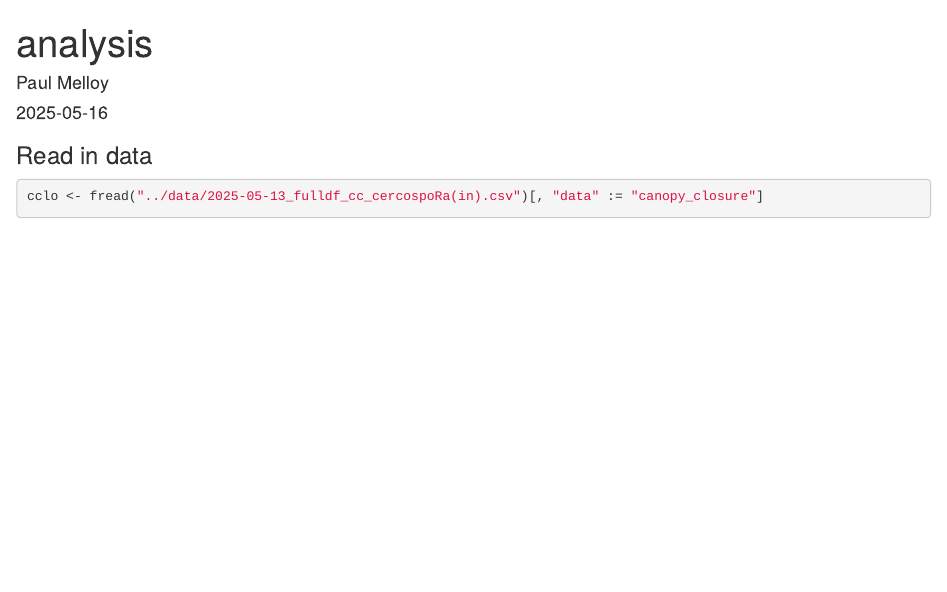
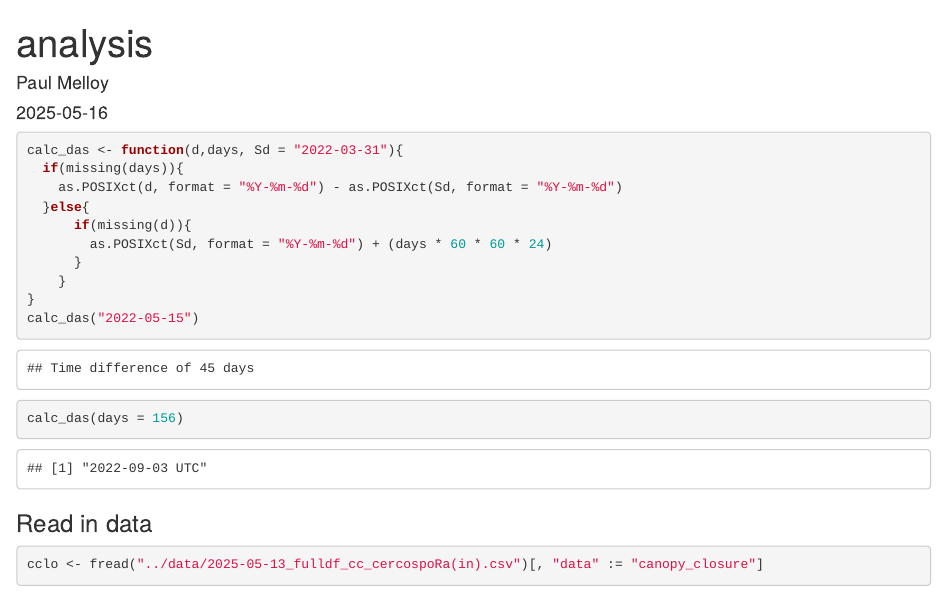
Before and after one commit to PaulMelloy/cercospoRa, an R Markdown document (vignettes/Quick_analysis.Rmd): the page in a window 1100 px wide, from its top. Rendered offline with R 4.5, knitr and Pandoc, with nearby package versions; some code elsewhere in the file could not run offline.

Commit message:
function to calc das

````diff
--- a/vignettes/Quick_analysis.Rmd
+++ b/vignettes/Quick_analysis.Rmd
@@ -13,6 +13,20 @@ library(data.table)
 library(ggplot2)
 library(mgcv) # gam models
 source("../R/interpret_gam.R")
+```
+
+```{r get_das}
+calc_das <- function(d,days, Sd = "2022-03-31"){
+  if(missing(days)){
+    as.POSIXct(d, format = "%Y-%m-%d") - as.POSIXct(Sd, format = "%Y-%m-%d")
+  }else{
+      if(missing(d)){
+        as.POSIXct(Sd, format = "%Y-%m-%d") + (days * 60 * 60 * 24)
+      }
+    }
+}
+calc_das("2022-05-15")
+calc_das(days = 156)
 ```
 
 ### Read in data
````
